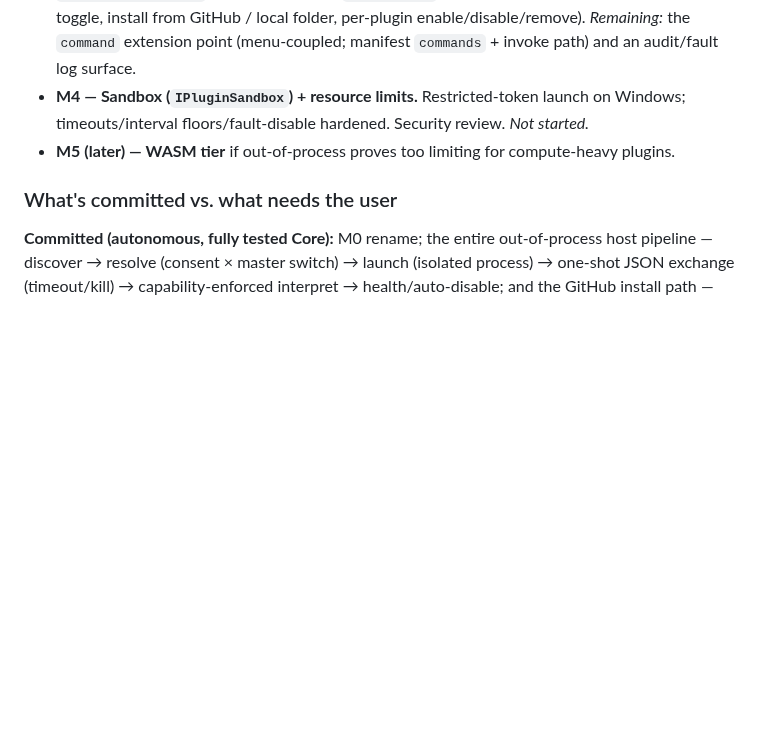
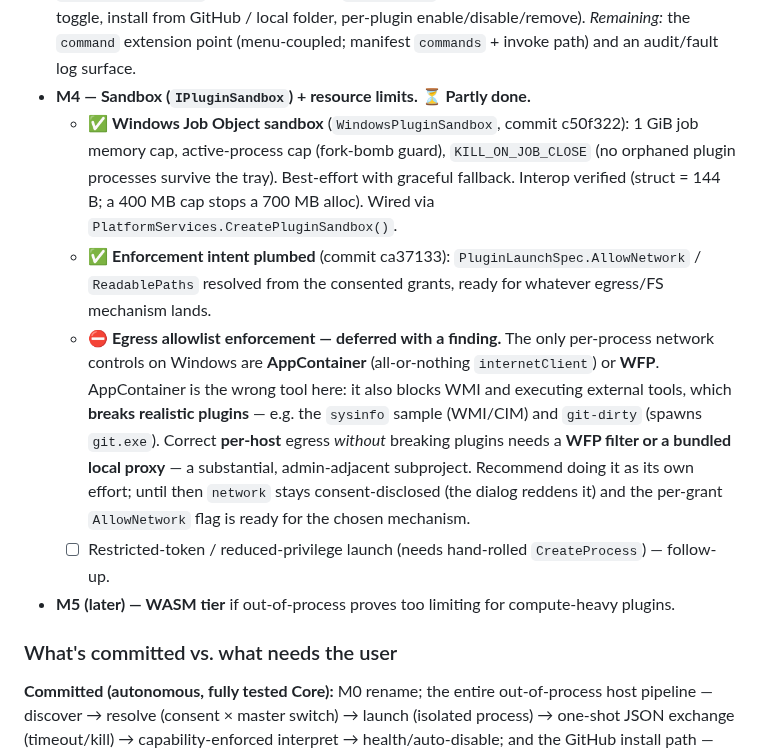
Before and after one commit to ArcticGizmo/perch, a Markdown page: docs/pluggability-plan.md, the part around the change. GitHub-like rendering; blank space fills up the shorter version.

Commit message:
Plan: M4 status + egress-enforcement finding
Job Object sandbox shipped; egress deferred with a finding (AppContainer breaks
realistic plugins that use WMI / spawn tools, so per-host egress needs WFP or a
proxy - a dedicated follow-up).

Co-Authored-By: Claude Opus 4.8 <noreply@anthropic.com>

```diff
--- a/docs/pluggability-plan.md
+++ b/docs/pluggability-plan.md
@@ -232,8 +232,21 @@ test of publish + verified install.
   master kill switch, `PluginStore`, **plus** the Settings **"Plugins" page** (master toggle, install from
   GitHub / local folder, per-plugin enable/disable/remove). *Remaining:* the `command` extension point
   (menu-coupled; manifest `commands` + invoke path) and an audit/fault log surface.
-- **M4 — Sandbox (`IPluginSandbox`) + resource limits.** Restricted-token launch on Windows;
-  timeouts/interval floors/fault-disable hardened. Security review. *Not started.*
+- **M4 — Sandbox (`IPluginSandbox`) + resource limits. ⏳ Partly done.**
+  - ✅ **Windows Job Object sandbox** (`WindowsPluginSandbox`, commit c50f322): 1 GiB job memory cap,
+    active-process cap (fork-bomb guard), `KILL_ON_JOB_CLOSE` (no orphaned plugin processes survive the
+    tray). Best-effort with graceful fallback. Interop verified (struct = 144 B; a 400 MB cap stops a
+    700 MB alloc). Wired via `PlatformServices.CreatePluginSandbox()`.
+  - ✅ **Enforcement intent plumbed** (commit ca37133): `PluginLaunchSpec.AllowNetwork` / `ReadablePaths`
+    resolved from the consented grants, ready for whatever egress/FS mechanism lands.
+  - ⛔ **Egress allowlist enforcement — deferred with a finding.** The only per-process network controls
+    on Windows are **AppContainer** (all-or-nothing `internetClient`) or **WFP**. AppContainer is the wrong
+    tool here: it also blocks WMI and executing external tools, which **breaks realistic plugins** — e.g.
+    the `sysinfo` sample (WMI/CIM) and `git-dirty` (spawns `git.exe`). Correct **per-host** egress *without*
+    breaking plugins needs a **WFP filter or a bundled local proxy** — a substantial, admin-adjacent
+    subproject. Recommend doing it as its own effort; until then `network` stays consent-disclosed (the
+    dialog reddens it) and the per-grant `AllowNetwork` flag is ready for the chosen mechanism.
+  - ☐ Restricted-token / reduced-privilege launch (needs hand-rolled `CreateProcess`) — follow-up.
 - **M5 (later) — WASM tier** if out-of-process proves too limiting for compute-heavy plugins.
 
 ### What's committed vs. what needs the user
```
